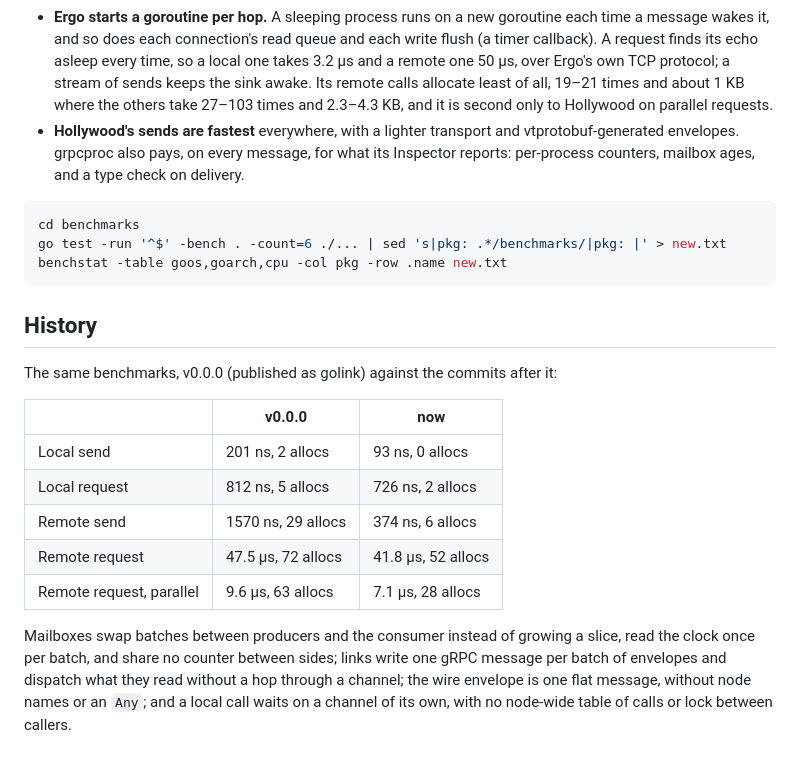
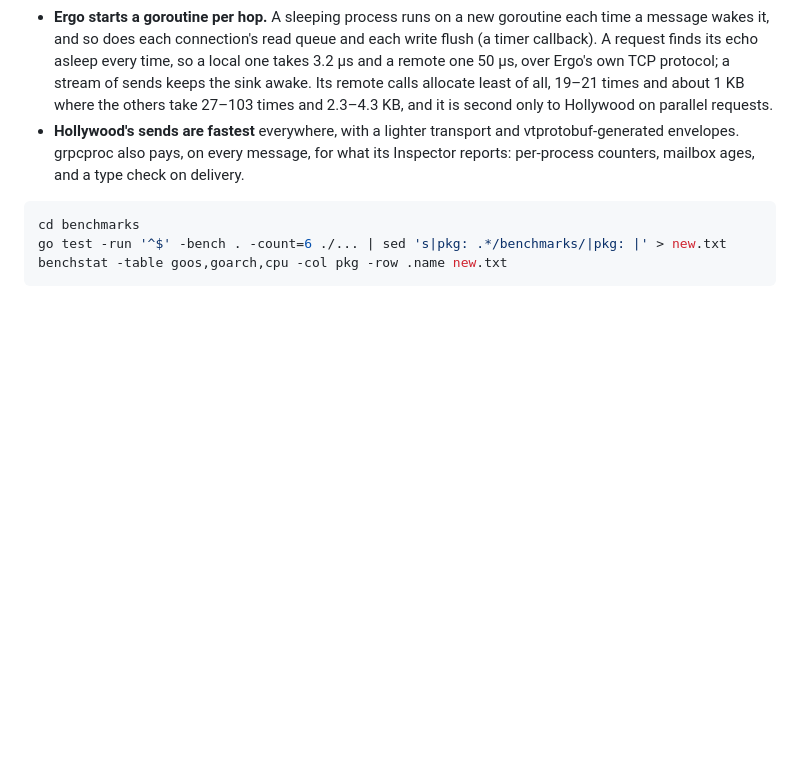
Before and after one commit to floatdrop/golink, a Markdown page: benchmarks/README.md, the part around the change. Drawn GitHub-style; blank space fills up the shorter version.

````diff
--- a/benchmarks/README.md
+++ b/benchmarks/README.md
@@ -88,23 +88,3 @@ cd benchmarks
 go test -run '^$' -bench . -count=6 ./... | sed 's|pkg: .*/benchmarks/|pkg: |' > new.txt
 benchstat -table goos,goarch,cpu -col pkg -row .name new.txt
 ```
-
-## History
-
-The same benchmarks, v0.0.0 (published as golink) against the commits after it:
-
-| | v0.0.0 | now |
-| --- | --- | --- |
-| Local send | 201 ns, 2 allocs | 93 ns, 0 allocs |
-| Local request | 812 ns, 5 allocs | 726 ns, 2 allocs |
-| Remote send | 1570 ns, 29 allocs | 374 ns, 6 allocs |
-| Remote request | 47.5 µs, 72 allocs | 41.8 µs, 52 allocs |
-| Remote request, parallel | 9.6 µs, 63 allocs | 7.1 µs, 28 allocs |
-
-Mailboxes swap batches between producers and the consumer instead of
-growing a slice, read the clock once per batch, and share no counter
-between sides; links write one gRPC message per batch of envelopes and
-dispatch what they read without a hop through a channel; the wire envelope
-is one flat message, without node names or an `Any`; and a local call waits
-on a channel of its own, with no node-wide table of calls or lock between
-callers.
````
Also changed, not shown: README.md (+12 -11 lines).
